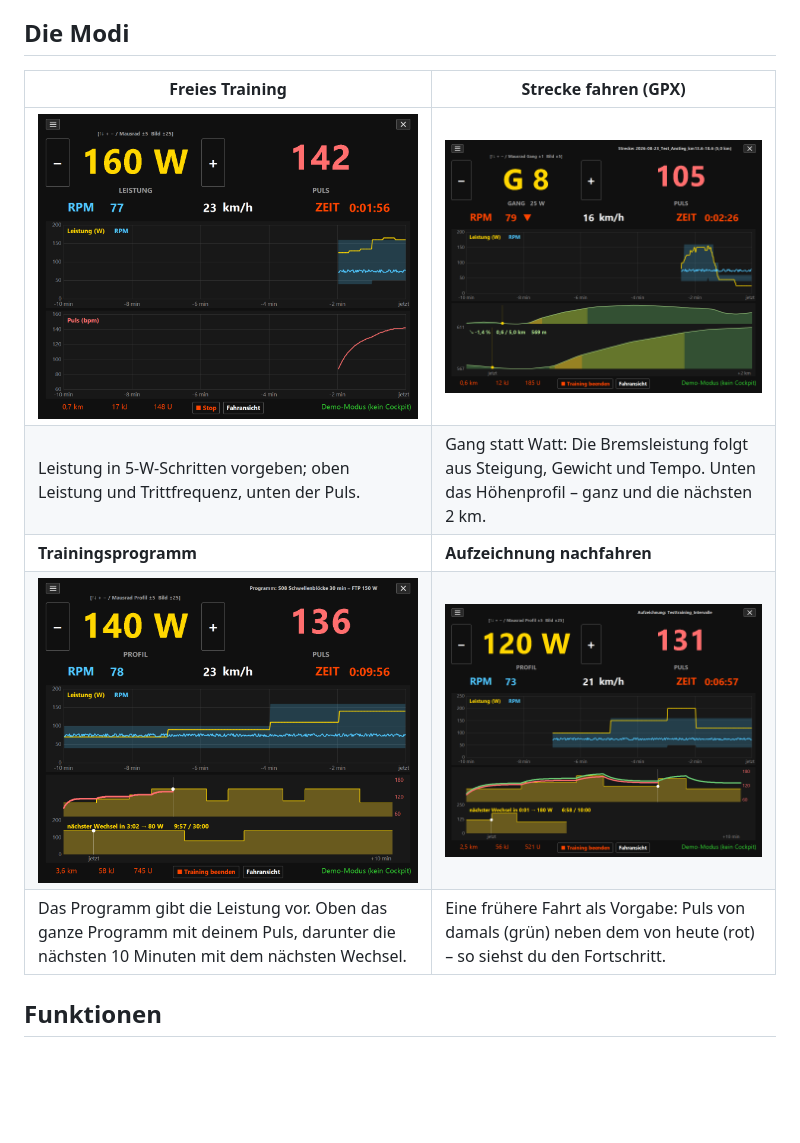
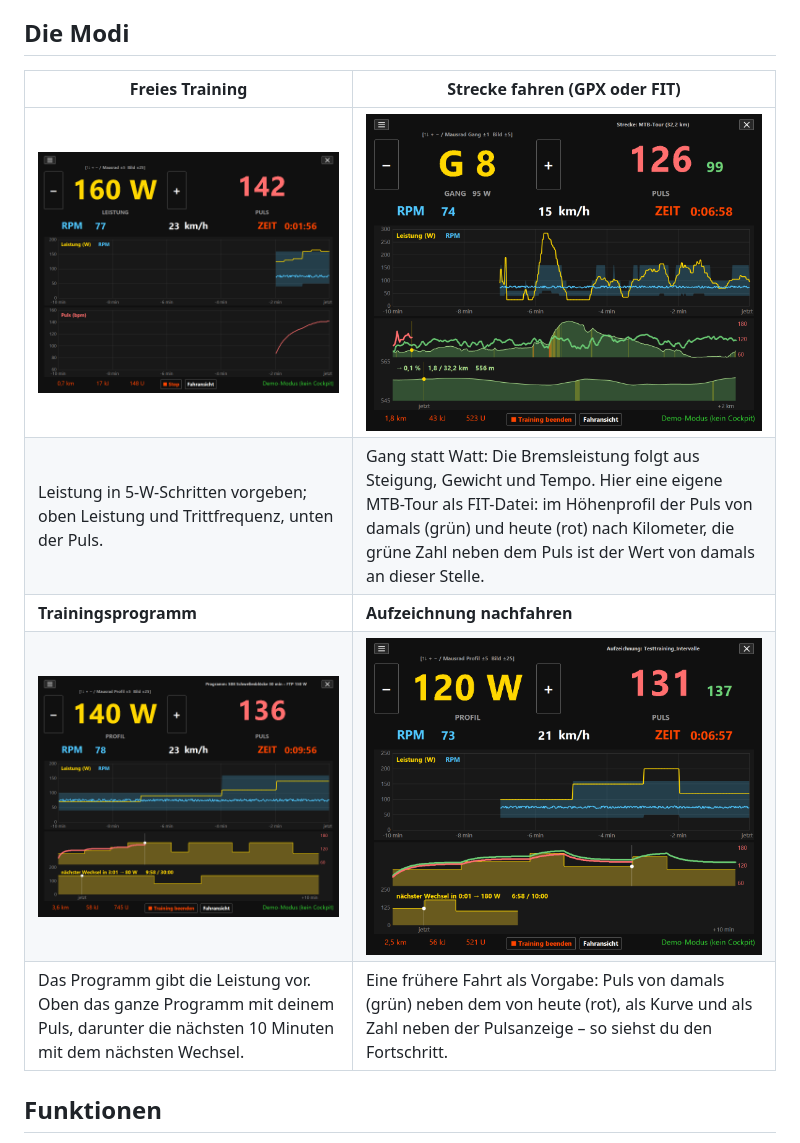
Before and after one commit to andreaskuttruff-git/ErgoWattControl, a Markdown page: README.md, the part around the change. Rendered like a GitHub page; pictures changed too: Hilfe-Bilder/fahransicht_aufzeichnung.png, Hilfe-Bilder/fahransicht_programm.png, Hilfe-Bilder/fahransicht_strecke.png; blank space fills up the shorter version.

Commit message:
README und Hilfe: aktuelle Screenshots der Modi (v1.5.0)
Strecke als MTB-Tour aus einer FIT-Datei mit Puls von damals und heute im
Höhenprofil und der grünen Zahl neben dem Puls, Programm S08 und
Aufzeichnung nachfahren im aktuellen Stand.

Co-Authored-By: Claude Opus 5.5 <noreply@anthropic.com>

```diff
--- a/README.md
+++ b/README.md
@@ -8,13 +8,13 @@ Steuerung für das Daum **ergo_bike 8008 TRS** über die serielle Schnittstelle
 
 ## Die Modi
 
-| Freies Training | Strecke fahren (GPX) |
+| Freies Training | Strecke fahren (GPX oder FIT) |
 |---|---|
-| ![Freies Training: Wattvorgabe, Leistung/RPM und Puls der letzten 10 Minuten](Hilfe-Bilder/fahransicht.png) | ![Strecke fahren: Gang, Höhenprofil der ganzen Strecke und der nächsten 2 km mit Steigung](Hilfe-Bilder/fahransicht_strecke.png) |
-| Leistung in 5-W-Schritten vorgeben; oben Leistung und Trittfrequenz, unten der Puls. | Gang statt Watt: Die Bremsleistung folgt aus Steigung, Gewicht und Tempo. Unten das Höhenprofil – ganz und die nächsten 2 km. |
+| ![Freies Training: Wattvorgabe, Leistung/RPM und Puls der letzten 10 Minuten](Hilfe-Bilder/fahransicht.png) | ![Strecke fahren: eine MTB-Tour aus einer FIT-Datei – Gang, Höhenprofil mit dem Puls von damals (grün) und heute (rot), die nächsten 2 km](Hilfe-Bilder/fahransicht_strecke.png) |
+| Leistung in 5-W-Schritten vorgeben; oben Leistung und Trittfrequenz, unten der Puls. | Gang statt Watt: Die Bremsleistung folgt aus Steigung, Gewicht und Tempo. Hier eine eigene MTB-Tour als FIT-Datei: im Höhenprofil der Puls von damals (grün) und heute (rot) nach Kilometer, die grüne Zahl neben dem Puls ist der Wert von damals an dieser Stelle. |
 | **Trainingsprogramm** | **Aufzeichnung nachfahren** |
 | ![Trainingsprogramm S08: Profil des ganzen Programms mit dem Puls, darunter die nächsten 10 Minuten](Hilfe-Bilder/fahransicht_programm.png) | ![Aufzeichnung nachfahren: Puls von damals (grün) und von heute (rot) über dem Leistungsverlauf](Hilfe-Bilder/fahransicht_aufzeichnung.png) |
-| Das Programm gibt die Leistung vor. Oben das ganze Programm mit deinem Puls, darunter die nächsten 10 Minuten mit dem nächsten Wechsel. | Eine frühere Fahrt als Vorgabe: Puls von damals (grün) neben dem von heute (rot) – so siehst du den Fortschritt. |
+| Das Programm gibt die Leistung vor. Oben das ganze Programm mit deinem Puls, darunter die nächsten 10 Minuten mit dem nächsten Wechsel. | Eine frühere Fahrt als Vorgabe: Puls von damals (grün) neben dem von heute (rot), als Kurve und als Zahl neben der Pulsanzeige – so siehst du den Fortschritt. |
 
 ## Funktionen
 
```
